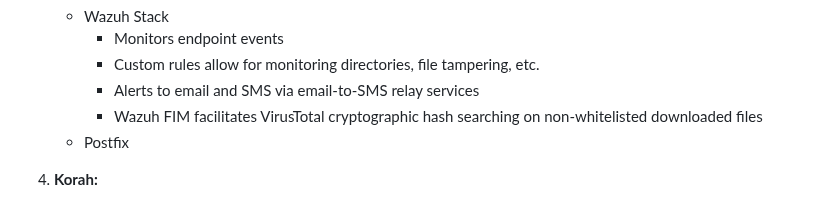
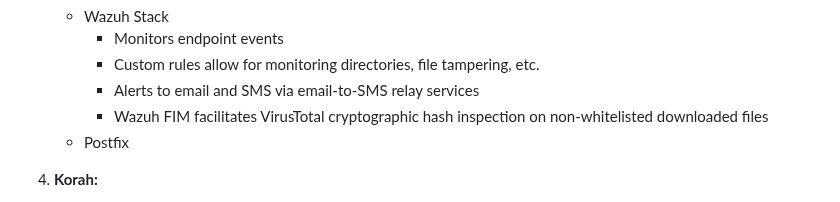
Before and after one commit to ZacharyPax/WatchtowerStack, a Markdown page: README.md, the part around the change. Drawn GitHub-style.

```diff
--- a/README.md
+++ b/README.md
@@ -59,7 +59,7 @@ Here are the key virtual machines that constitute the Watchtower Stack:
         - Monitors endpoint events
         - Custom rules allow for monitoring directories, file tampering, etc.
         - Alerts to email and SMS via email-to-SMS relay services
-        - Wazuh FIM facilitates VirusTotal cryptographic hash searching on non-whitelisted downloaded files
+        - Wazuh FIM facilitates VirusTotal cryptographic hash inspection on non-whitelisted downloaded files
    - Postfix
 
 4. **Korah:**
```
